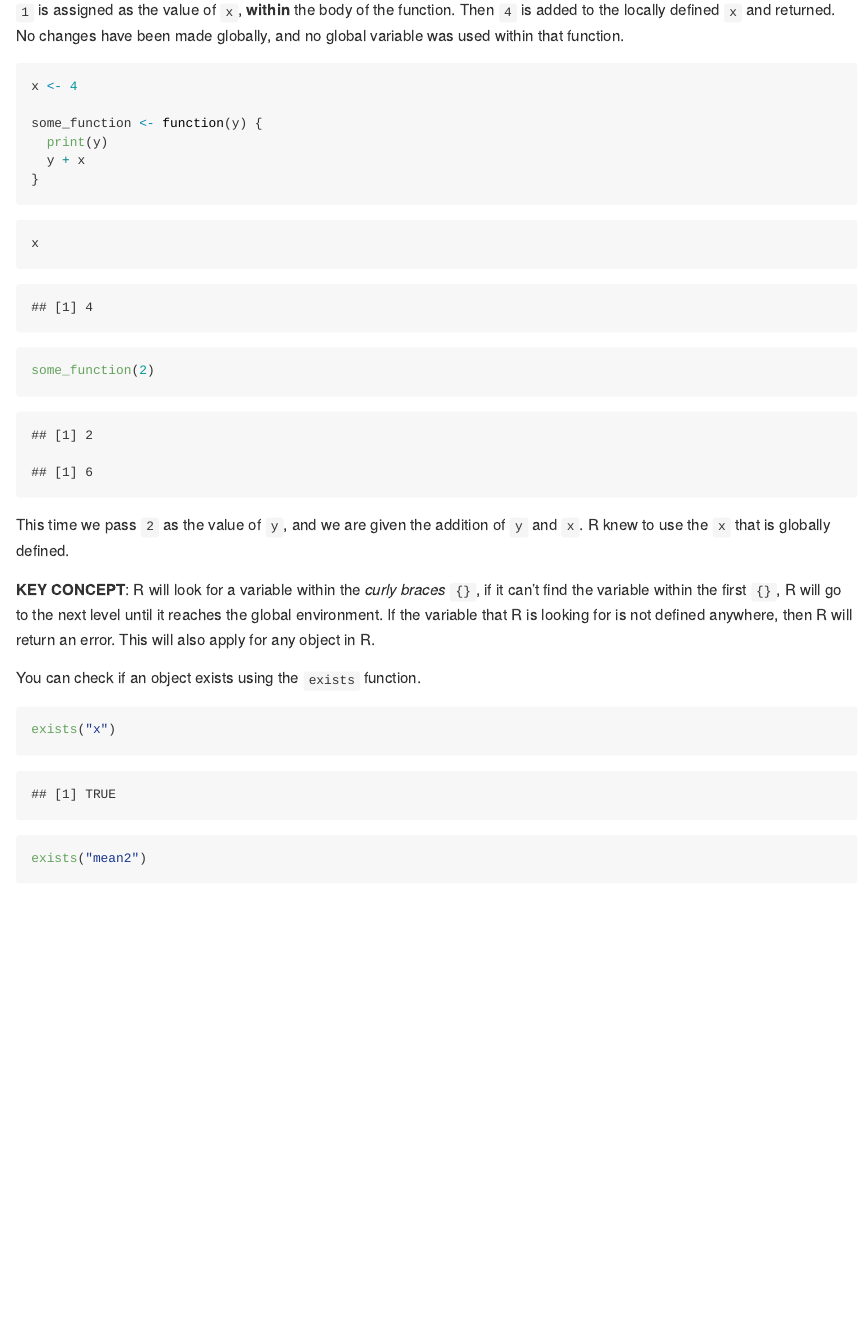
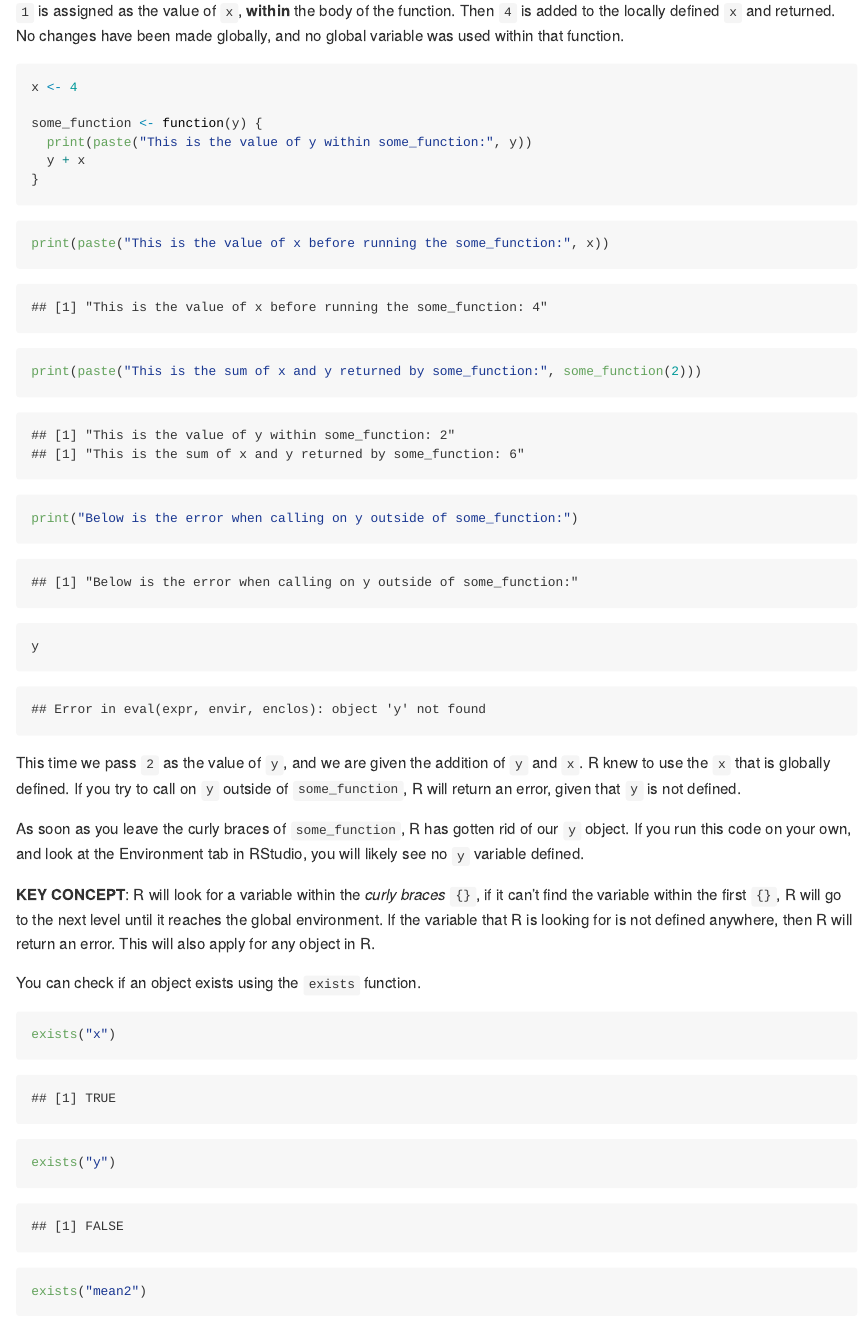
Before and after one commit to awakenedhaki/masterR, an R Markdown document (basics/functions.Rmd): the page in a window 1100 px wide, from 12510 px down before the commit and from 11970 px down after it, so that both start at the same text. The pictures show the output file basics/functions.md that the author committed with the source, drawn offline in the style of GitHub.

Commit message:
Update functions

````diff
--- a/basics/functions.Rmd
+++ b/basics/functions.Rmd
@@ -415 +411,0 @@ some_function(1)
-x
@@ -421,17 +421,21 @@ x
 x <- 4
 
 some_function <- function(y) {
-  print(y)
+  print(paste("This is the value of y within some_function:", y))
   y + x
 }
 ```
 
-```{r}
-x
-some_function(2)
+```{r error=TRUE}
+print(paste("This is the value of x before running the some_function:", x))
+print(paste("This is the sum of x and y returned by some_function:", some_function(2)))
+print("Below is the error when calling on y outside of some_function:")
+y
 ```
 
-This time we pass `2` as the value of `y`, and we are given the addition of `y` and `x`. R knew to use the `x` that is globally defined.
+This time we pass `2` as the value of `y`, and we are given the addition of `y` and `x`. R knew to use the `x` that is globally defined. If you try to call on `y` outside of `some_function`, R will return an error, given that `y` is not defined.
+
+As soon as you leave the curly braces of `some_function`, R has gotten rid of our `y` object. If you run this code on your own, and look at the Environment tab in RStudio, you will likely see no `y` variable defined.
 
 __KEY CONCEPT__: R will look for a variable within the _curly braces_ `{}`, if it can't find the variable within the first `{}`, R will go to the next level until it reaches the global environment. If the variable that R is looking for is not defined anywhere, then R will return an error. This will also apply for any object in R.
 
@@ -439,6 +443,10 @@ You can check if an object exists using the `exists` function.
 
 ```{r}
 exists("x")
+```
+
+```{r}
+exists("y")
 ```
 
 ```{r}
````
Also changed, not shown: basics/functions.md, basics/functions.Rmd (15 more changed lines).
